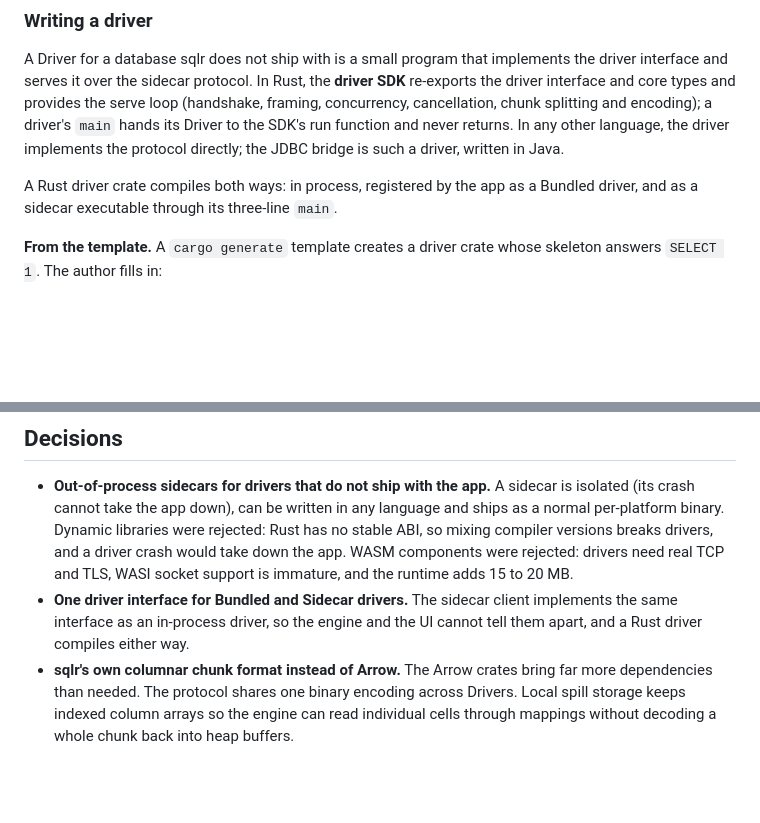
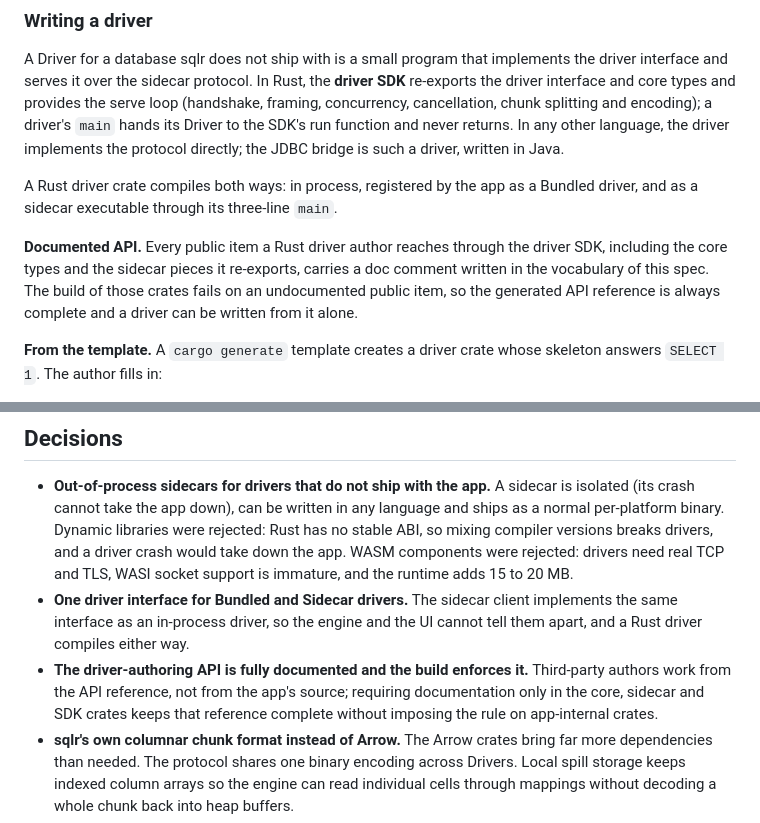
Before and after one commit to mceck/sqlr, a Markdown page: docs/specs/drivers.md, 2 parts joined by grey strips. Rendered like a GitHub page; blank space fills up the shorter version.

```diff
--- a/docs/specs/drivers.md
+++ b/docs/specs/drivers.md
@@ -502,6 +502,8 @@ A Driver for a database sqlr does not ship with is a small program that implemen
 
 A Rust driver crate compiles both ways: in process, registered by the app as a Bundled driver, and as a sidecar executable through its three-line `main`.
 
+**Documented API.** Every public item a Rust driver author reaches through the driver SDK, including the core types and the sidecar pieces it re-exports, carries a doc comment written in the vocabulary of this spec. The build of those crates fails on an undocumented public item, so the generated API reference is always complete and a driver can be written from it alone.
+
 **From the template.** A `cargo generate` template creates a driver crate whose skeleton answers `SELECT 1`. The author fills in:
 
 1. **the manifest**: the id (saved Connections name it, so it is chosen once), the display name, the connection form fields and the Capabilities;
@@ -640,6 +642,7 @@ flowchart LR
 
 - **Out-of-process sidecars for drivers that do not ship with the app.** A sidecar is isolated (its crash cannot take the app down), can be written in any language and ships as a normal per-platform binary. Dynamic libraries were rejected: Rust has no stable ABI, so mixing compiler versions breaks drivers, and a driver crash would take down the app. WASM components were rejected: drivers need real TCP and TLS, WASI socket support is immature, and the runtime adds 15 to 20 MB.
 - **One driver interface for Bundled and Sidecar drivers.** The sidecar client implements the same interface as an in-process driver, so the engine and the UI cannot tell them apart, and a Rust driver compiles either way.
+- **The driver-authoring API is fully documented and the build enforces it.** Third-party authors work from the API reference, not from the app's source; requiring documentation only in the core, sidecar and SDK crates keeps that reference complete without imposing the rule on app-internal crates.
 - **sqlr's own columnar chunk format instead of Arrow.** The Arrow crates bring far more dependencies than needed. The protocol shares one binary encoding across Drivers. Local spill storage keeps indexed column arrays so the engine can read individual cells through mappings without decoding a whole chunk back into heap buffers.
 - **The Dialect crosses the protocol as data.** A sidecar cannot ship code into the app; a data description of quoting, keywords, placeholders, limits and transaction rules covers what the editor, the grid and generated SQL need.
 - **MessagePack control messages with named fields.** Compact, schema-less and available in every language, and named fields let optional fields be added within a major version.
```
Also changed, not shown: docs/specs/architecture.md (+16 -0 lines), docs/tasks/2026-10-27-rust-best-practices.md (added, +146 -0 lines).
